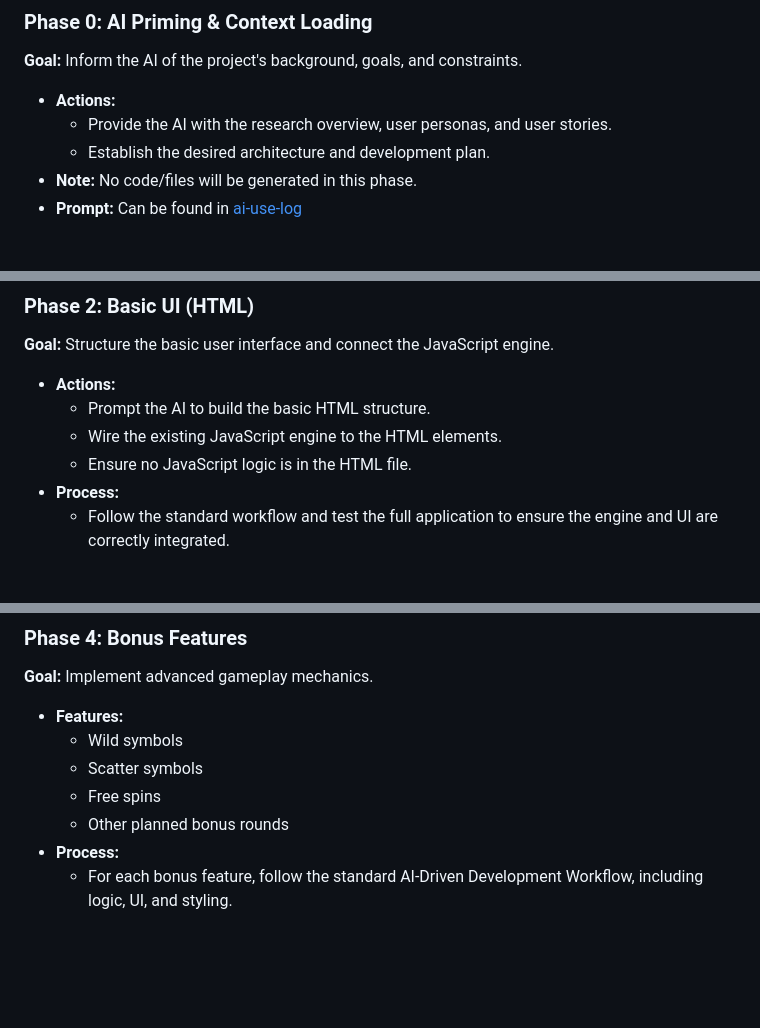
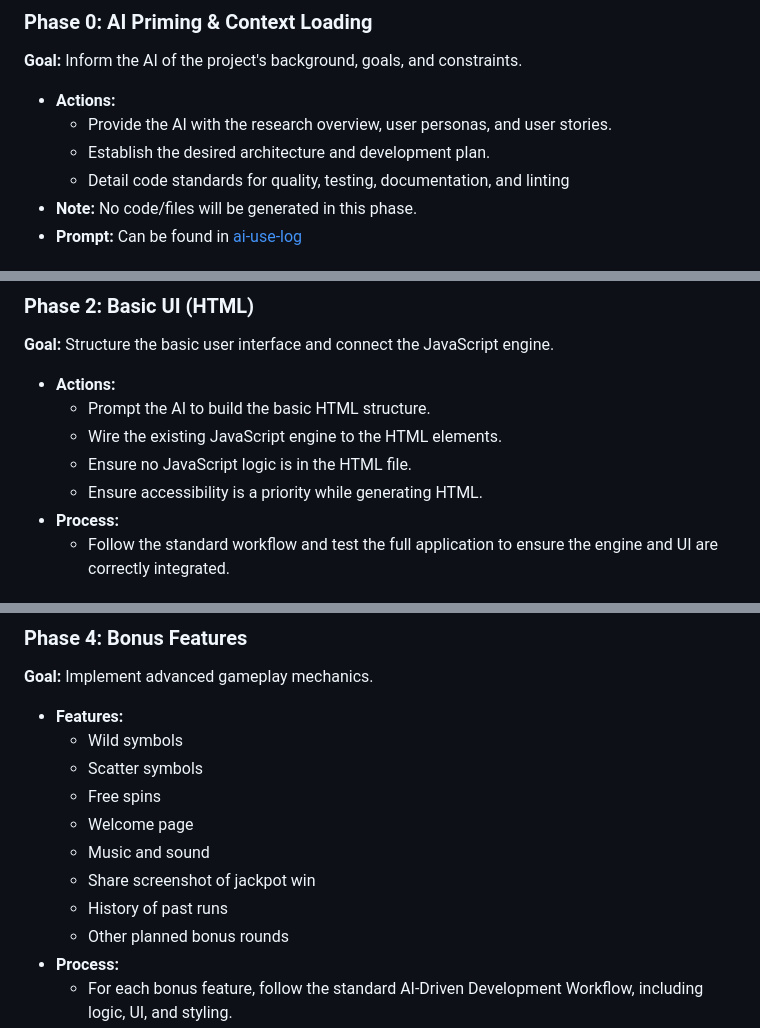
Before and after one commit to cse110-sp26-group02/Tech-Warmup-II-Generative-AI-as-an-Engineering-Tool, a Markdown page: ai-app/ai-plan.md, 3 parts joined by grey strips. GitHub-like rendering; blank space fills up the shorter version.

Commit message:
ai plan refinement

```diff
--- a/ai-app/ai-plan.md
+++ b/ai-app/ai-plan.md
@@ -76,6 +76,7 @@ The project will be developed in distinct phases, building upon each other.
 - **Actions:**
     -   Provide the AI with the research overview, user personas, and user stories.
     -   Establish the desired architecture and development plan.
+    -   Detail code standards for quality, testing, documentation, and linting
 - **Note:** No code/files will be generated in this phase.
 - **Prompt:** Can be found in [ai-use-log](./ai-use-log.md)
 
@@ -99,6 +100,7 @@ The project will be developed in distinct phases, building upon each other.
     -   Prompt the AI to build the basic HTML structure.
     -   Wire the existing JavaScript engine to the HTML elements.
     -   Ensure no JavaScript logic is in the HTML file.
+    -   Ensure accessibility is a priority while generating HTML.
 - **Process:**
     -   Follow the standard workflow and test the full application to ensure the engine and UI are correctly integrated.
 
@@ -118,6 +120,10 @@ The project will be developed in distinct phases, building upon each other.
     -   Wild symbols
     -   Scatter symbols
     -   Free spins
+    -   Welcome page
+    -   Music and sound
+    -   Share screenshot of jackpot win
+    -   History of past runs
     -   Other planned bonus rounds
 - **Process:**
     -   For each bonus feature, follow the standard AI-Driven Development Workflow, including logic, UI, and styling.
```
